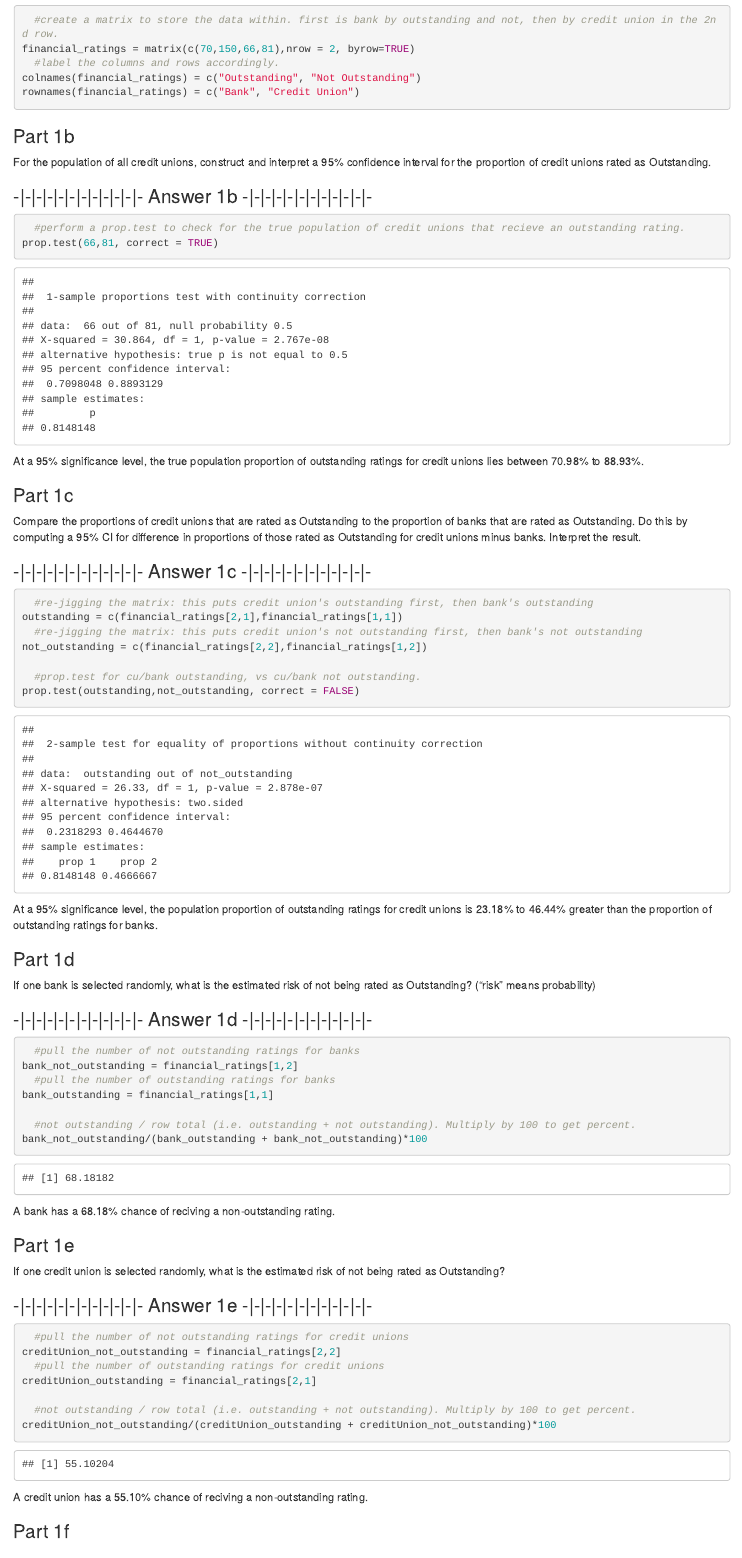
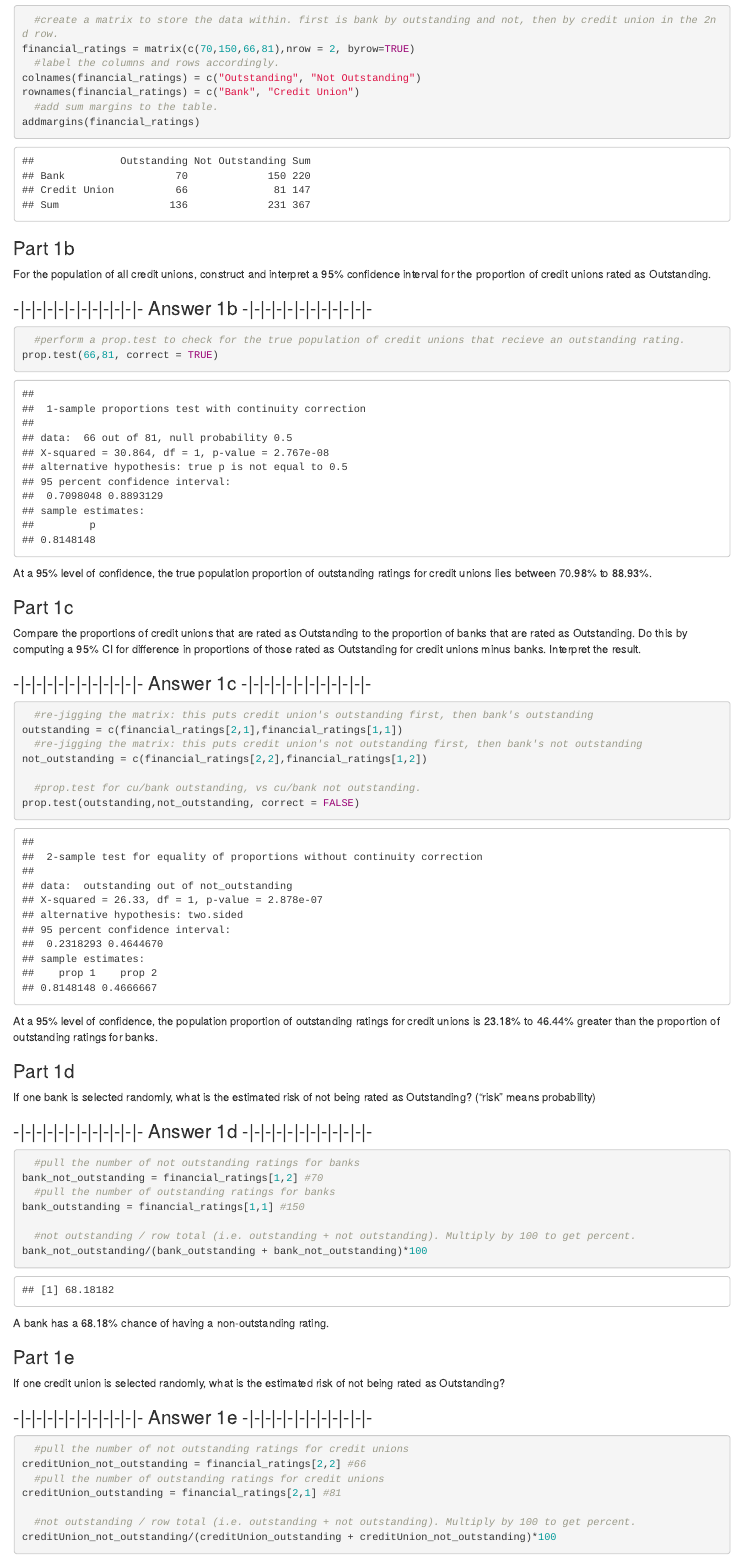
Before and after one commit to joshjarvey/DS705-Statistical-Methods, an R Markdown document (Lesson 5 Homework Packet/Week_05_HW Submission.Rmd): the page in a window 1100 px wide, from 460 px down. Rendered offline with R 4.5, knitr and Pandoc, with nearby package versions; drawn as R Markdown's standard HTML page in place of the format the file asks for; some code elsewhere in the file could not run offline.

Commit message:
finished

````diff
--- a/Lesson 5 Homework Packet/Week_05_HW Submission.Rmd
+++ b/Lesson 5 Homework Packet/Week_05_HW Submission.Rmd
@@ -29,7 +29,8 @@ financial_ratings = matrix(c(70,150,66,81),nrow = 2, byrow=TRUE)
   #label the columns and rows accordingly.
 colnames(financial_ratings) = c("Outstanding", "Not Outstanding")
 rownames(financial_ratings) = c("Bank", "Credit Union")
-
+  #add sum margins to the table.
+addmargins(financial_ratings)
 ```
 
 ### Part 1b
@@ -43,8 +44,7 @@ For the population of all credit unions, construct and interpret a 95% confidenc
 prop.test(66,81, correct = TRUE)
 ```
 
-At a 95% significance level, the true population proportion of outstanding ratings for credit unions lies between 70.98% to 88.93%.
-
+At a 95% level of confidence, the true population proportion of outstanding ratings for credit unions lies between 70.98% to 88.93%.
 
 ### Part 1c
 
@@ -63,7 +63,7 @@ prop.test(outstanding,not_outstanding, correct = FALSE)
 
 ```
 
-At a 95% significance level, the  population proportion of outstanding ratings for credit unions is 23.18% to 46.44% greater than the proportion of outstanding ratings for banks.
+At a 95% level of confidence, the  population proportion of outstanding ratings for credit unions is 23.18% to 46.44% greater than the proportion of outstanding ratings for banks.
 
 
 ### Part 1d
@@ -74,15 +74,15 @@ If one bank is selected randomly, what is the estimated risk of not being rated
 
 ```{r}
   #pull the number of not outstanding ratings for banks
-bank_not_outstanding = financial_ratings[1,2]
+bank_not_outstanding = financial_ratings[1,2] #70
   #pull the number of outstanding ratings for banks
-bank_outstanding = financial_ratings[1,1]
+bank_outstanding = financial_ratings[1,1] #150
 
   #not outstanding / row total (i.e. outstanding + not outstanding). Multiply by 100 to get percent.
 bank_not_outstanding/(bank_outstanding + bank_not_outstanding)*100
 ```
 
-A bank has a 68.18% chance of reciving a non-outstanding rating.
+A bank has a 68.18% chance of having a non-outstanding rating.
 
 
 ### Part 1e
@@ -93,15 +93,15 @@ If one credit union is selected randomly, what is the estimated risk of not bein
 
 ```{r}
   #pull the number of not outstanding ratings for credit unions
-creditUnion_not_outstanding = financial_ratings[2,2]
+creditUnion_not_outstanding = financial_ratings[2,2] #66
   #pull the number of outstanding ratings for credit unions
-creditUnion_outstanding = financial_ratings[2,1]
+creditUnion_outstanding = financial_ratings[2,1] #81
 
   #not outstanding / row total (i.e. outstanding + not outstanding). Multiply by 100 to get percent.
 creditUnion_not_outstanding/(creditUnion_outstanding + creditUnion_not_outstanding)*100
 ```
 
-A credit union has a 55.10% chance of reciving a non-outstanding rating.
+A credit union has a 55.10% chance of having a non-outstanding rating.
 
 
 ### Part 1f
````
Also changed, not shown: Lesson 5 Homework Packet/Week_05_HW Submission.Rmd (17 more changed lines), 2 other files.
